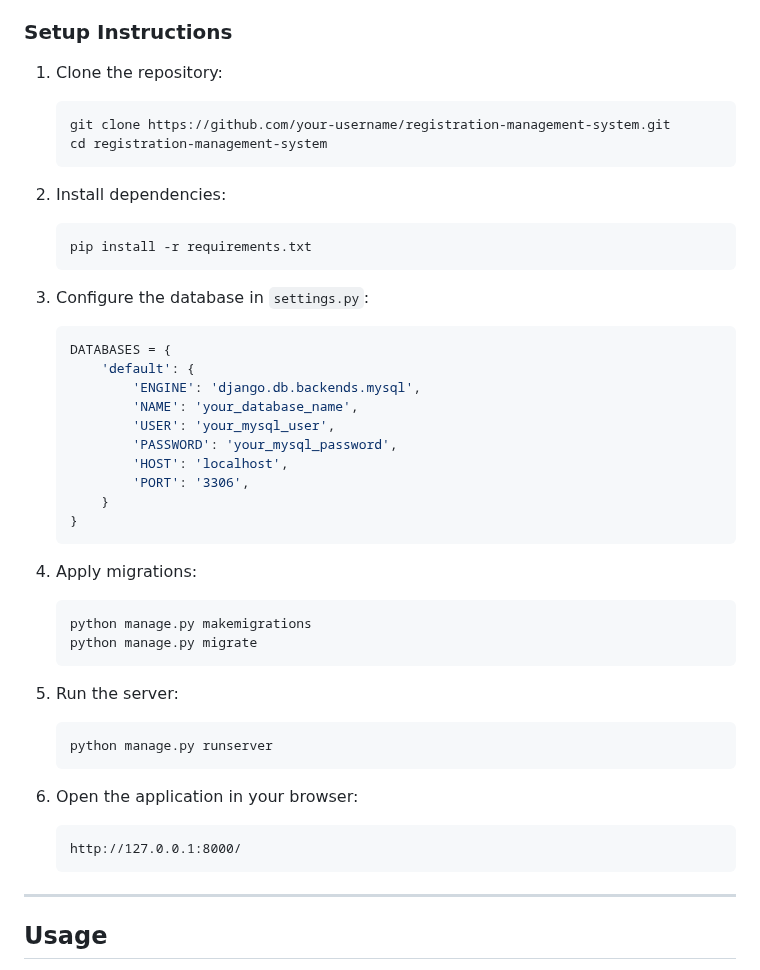
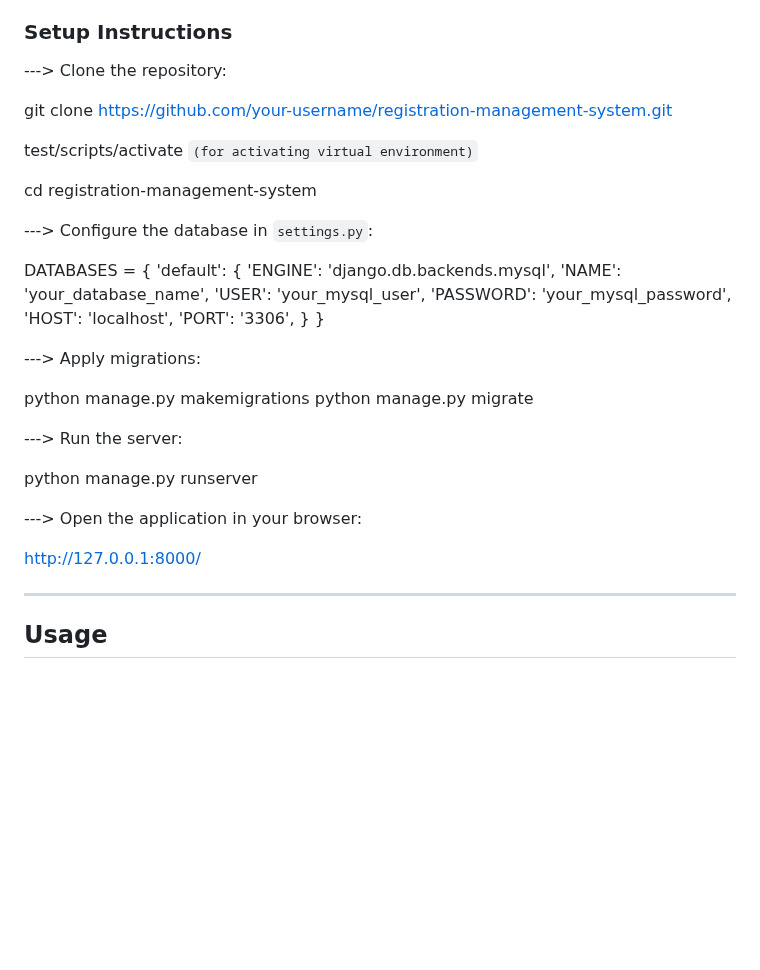
Before and after one commit to Adithyashaiva/CRUD-operation, a Markdown page: README.md, the part around one of its changes. GitHub-like rendering; blank space fills up the shorter version.

````diff
--- a/README.md
+++ b/README.md
@@ -28,19 +28,17 @@ A Django-based web application to manage registrations with Create, Read, Update
 
 ### Setup Instructions
 
-1. Clone the repository:
-   ```bash
+--->  Clone the repository:
+
    git clone https://github.com/your-username/registration-management-system.git
+
+   test/scripts/activate  ```(for activating virtual environment)```
+
    cd registration-management-system
-   ```
 
-2. Install dependencies:
-   ```bash
-   pip install -r requirements.txt
-   ```
 
-3. Configure the database in `settings.py`:
-   ```python
+--->  Configure the database in `settings.py`:
+
    DATABASES = {
        'default': {
            'ENGINE': 'django.db.backends.mysql',
@@ -51,23 +49,23 @@ A Django-based web application to manage registrations with Create, Read, Update
            'PORT': '3306',
        }
    }
-   ```
 
-4. Apply migrations:
-   ```bash
+
+--->  Apply migrations:
+
    python manage.py makemigrations
    python manage.py migrate
-   ```
 
-5. Run the server:
-   ```bash
+
+--->  Run the server:
+
    python manage.py runserver
-   ```
 
-6. Open the application in your browser:
-   ```
+
+--->  Open the application in your browser:
+
    http://127.0.0.1:8000/
-   ```
+
 
 ---
 
````
Also changed, not shown: other parts of README.md (+0 -37 lines).
